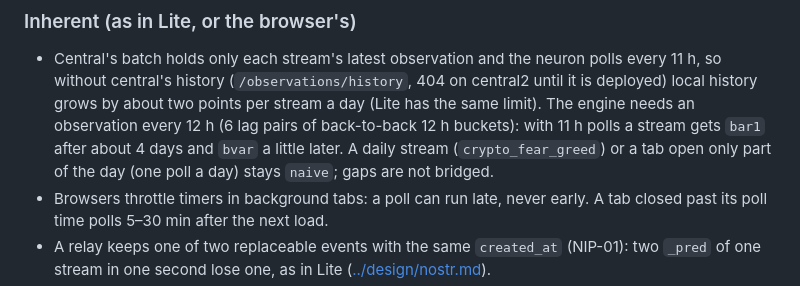
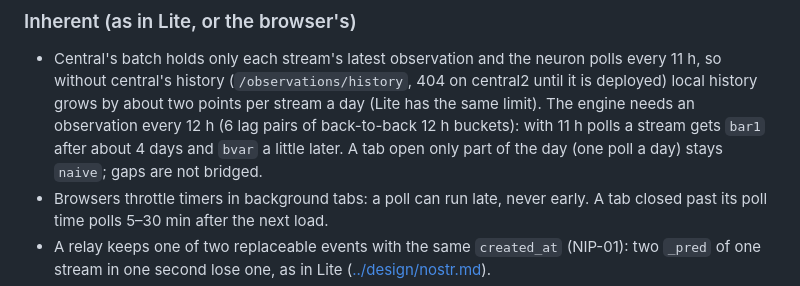
Before and after one commit to lastmeta/Satori, a Markdown page: docs/plans/README.md, the part around the change. Drawn GitHub-style.

Commit message:
Docs: central observes every stream hourly, crypto_fear_greed too (central d3fdc1a), so no central stream stays naive for being daily; a neuron polling once a day still does

```diff
--- a/docs/plans/README.md
+++ b/docs/plans/README.md
@@ -173,8 +173,8 @@ Questions for the owner: [../inbox/QUESTIONS.md](../inbox/QUESTIONS.md).
   points per stream a day (Lite has the same limit). The engine needs an
   observation every 12 h (6 lag pairs of back-to-back 12 h buckets): with
   11 h polls a stream gets `bar1` after about 4 days and `bvar` a little
-  later. A daily stream (`crypto_fear_greed`) or a tab open only part of the
-  day (one poll a day) stays `naive`; gaps are not bridged.
+  later. A tab open only part of the day (one poll a day) stays `naive`;
+  gaps are not bridged.
 - Browsers throttle timers in background tabs: a poll can run late, never
   early. A tab closed past its poll time polls 5–30 min after the next load.
 - A relay keeps one of two replaceable events with the same `created_at`
```
Also changed, not shown: docs/design/engine.md (+3 -4 lines).
